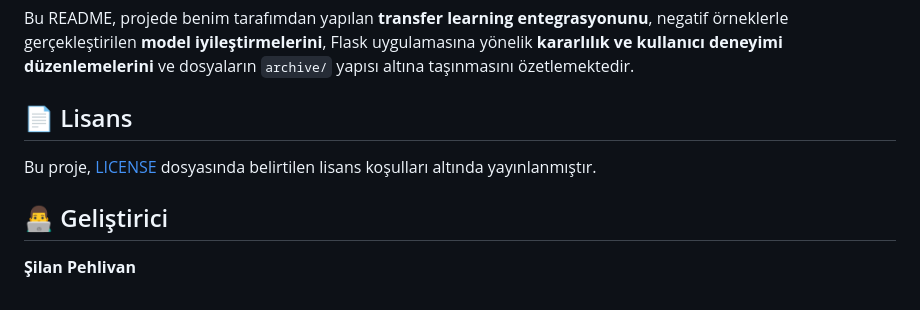
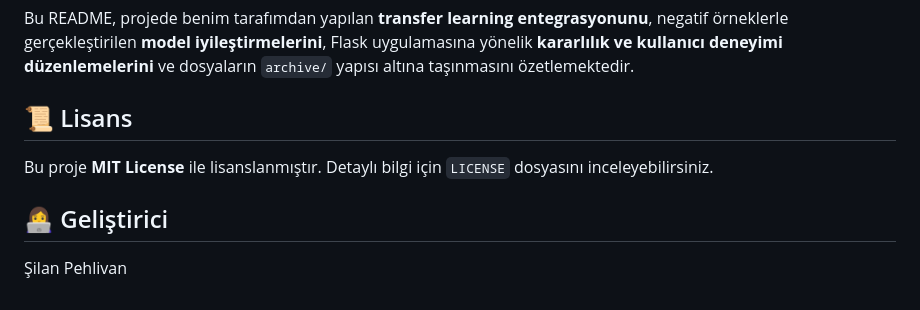
Before and after one commit to silanpehlivan/FlowerProject, a Markdown page: README.md, the part around the change. Rendered like a GitHub page.

```diff
--- a/README.md
+++ b/README.md
@@ -114,11 +114,10 @@ pip install -r requirements.txt
 Bu README, projede benim tarafımdan yapılan **transfer learning entegrasyonunu**, negatif örneklerle gerçekleştirilen **model iyileştirmelerini**, Flask uygulamasına yönelik **kararlılık ve kullanıcı deneyimi düzenlemelerini** ve dosyaların `archive/` yapısı altına taşınmasını özetlemektedir.
 
 
-## 📄 Lisans
+## 📜 Lisans
 
-Bu proje, [LICENSE](LICENSE) dosyasında belirtilen lisans koşulları altında yayınlanmıştır.
+Bu proje **MIT License** ile lisanslanmıştır. Detaylı bilgi için `LICENSE` dosyasını inceleyebilirsiniz.
 
+## 👩‍💻 Geliştirici
 
-## 👨‍💻 Geliştirici
-
-**Şilan Pehlivan**
+Şilan Pehlivan
```
